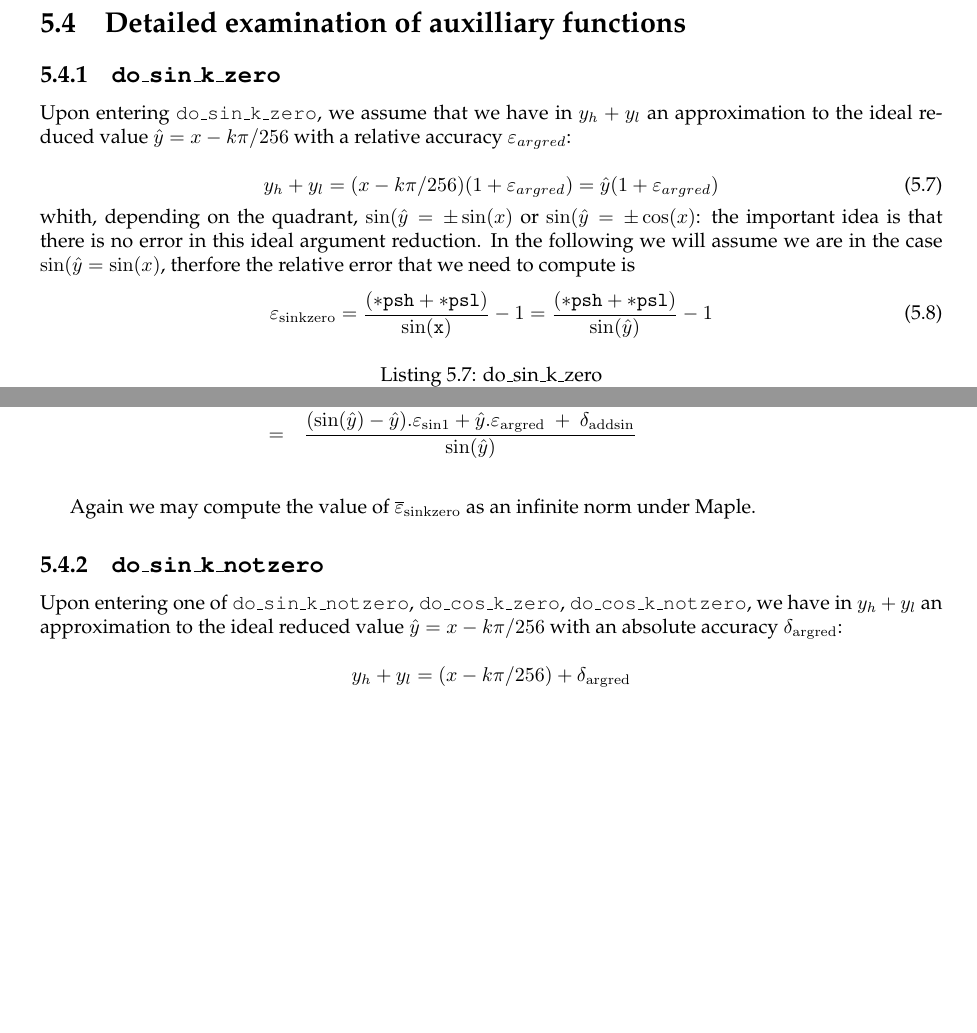
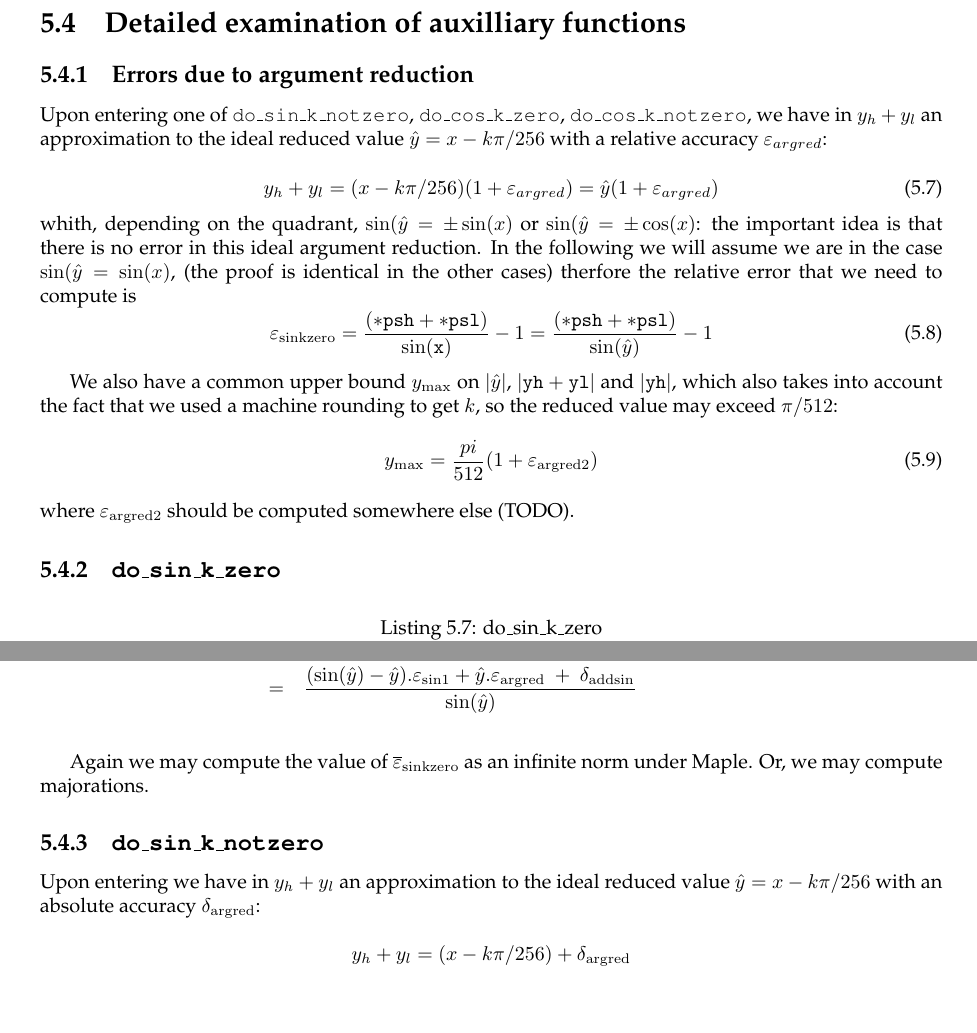
Before and after one commit to taschini/crlibm, a LaTeX thesis (docs/latex/crlibm.tex, which reads docs/latex/6_trigo.tex): two parts of pages 68 and 69 of 90, joined at a grey line, cut so that both start at the same text, the shorter picture padded with empty space. Compiled offline with pdfLaTeX; a LaTeX package or settings file that is missing is left out.

Commit message:
Proof progress

```diff
--- a/docs/latex/6_trigo.tex
+++ b/docs/latex/6_trigo.tex
@@ -383,11 +383,11 @@ Finally
 
 \section{Detailed examination of auxilliary functions}
 
-\subsection{\texttt{do\_sin\_k\_zero}}
-
-Upon entering \texttt{do\_sin\_k\_zero}, we assume that we have in $y_h+y_l$ an
-approximation to the ideal reduced value $\hat{y}=x-k\pi/256$ with a
-relative accuracy $\epsilon_{argred}$:
+\subsection{Errors due to argument reduction}
+Upon entering one of \texttt{do\_sin\_k\_notzero},
+\texttt{do\_cos\_k\_zero}, \texttt{do\_cos\_k\_notzero}, we have in
+$y_h+y_l$ an approximation to the ideal reduced value
+$\hat{y}=x-k\pi/256$ with a relative accuracy $\epsilon_{argred}$:
 
 \begin{equation}
   y_h+y_l = (x-k\pi/256)(1+\epsilon_{argred}) = \hat{y}(1+\epsilon_{argred})
@@ -396,10 +396,25 @@ relative accuracy $\epsilon_{argred}$:
 whith, depending on the quadrant, $\sin(\hat{y} = \pm\sin(x)$ or
 $\sin(\hat{y} = \pm\cos(x)$: the important idea is that there is no
 error in this ideal argument reduction. In the following we will
-assume we are in the case $\sin(\hat{y} = \sin(x)$, therfore the relative error that we need to compute is
+assume we are in the case $\sin(\hat{y} = \sin(x)$, (the proof is
+identical in the other cases) therfore the relative error that we need
+to compute is
 \begin{equation}
   \epsilon_{\mathrm{sinkzero}} = \frac{(\mathtt{*psh} + \mathtt{*psl})}{\sin(\mathtt{x})} -1 = \frac{(\mathtt{*psh} + \mathtt{*psl})}{\sin(\hat{y})} -1
 \end{equation}
+
+We also have a common upper bound $y_{\max}$ on $|\hat{y}|$,
+$|\mathtt{yh}+\mathtt{yl}|$ and $|\mathtt{yh}|$, which also takes into
+account the fact that we used a machine rounding to get $k$, so the
+reduced value may exceed $\pi/512$:
+\begin{equation}
+  y_{\max} = \frac{pi}{512}(1+\epsilon_{\mathrm{argred2}})
+  \label{eq:ymaxsink0}
+\end{equation}
+where $\epsilon_{\mathrm{argred2}}$ should be computed somewhere else (TODO).
+
+
+\subsection{\texttt{do\_sin\_k\_zero}}
 
 
 \begin{lstlisting}[caption={do\_sin\_k\_zero},firstnumber=1]
@@ -493,7 +508,7 @@ We get
 \label{eq:sinkzero}
 \end{eqnarray*}
 
-Again we may compute the value of $\maxeps_{\mathrm{sinkzero}}$ as an infinite norm under Maple.
+Again we may compute the value of $\maxeps_{\mathrm{sinkzero}}$ as an infinite norm under Maple. Or, we may compute majorations.
 
 
 
@@ -501,8 +516,7 @@ Again we may compute the value of $\maxeps_{\mathrm{sinkzero}}$ as an infinite n
 
 \subsection{\texttt{do\_sin\_k\_notzero}}
 
-Upon entering one of \texttt{do\_sin\_k\_notzero},
-\texttt{do\_cos\_k\_zero}, \texttt{do\_cos\_k\_notzero}, we have in
+Upon entering we have in
 $y_h+y_l$ an approximation to the ideal reduced value
 $\hat{y}=x-k\pi/256$ with an absolute accuracy $\delta_{\mathrm{argred}}$:
 
```
